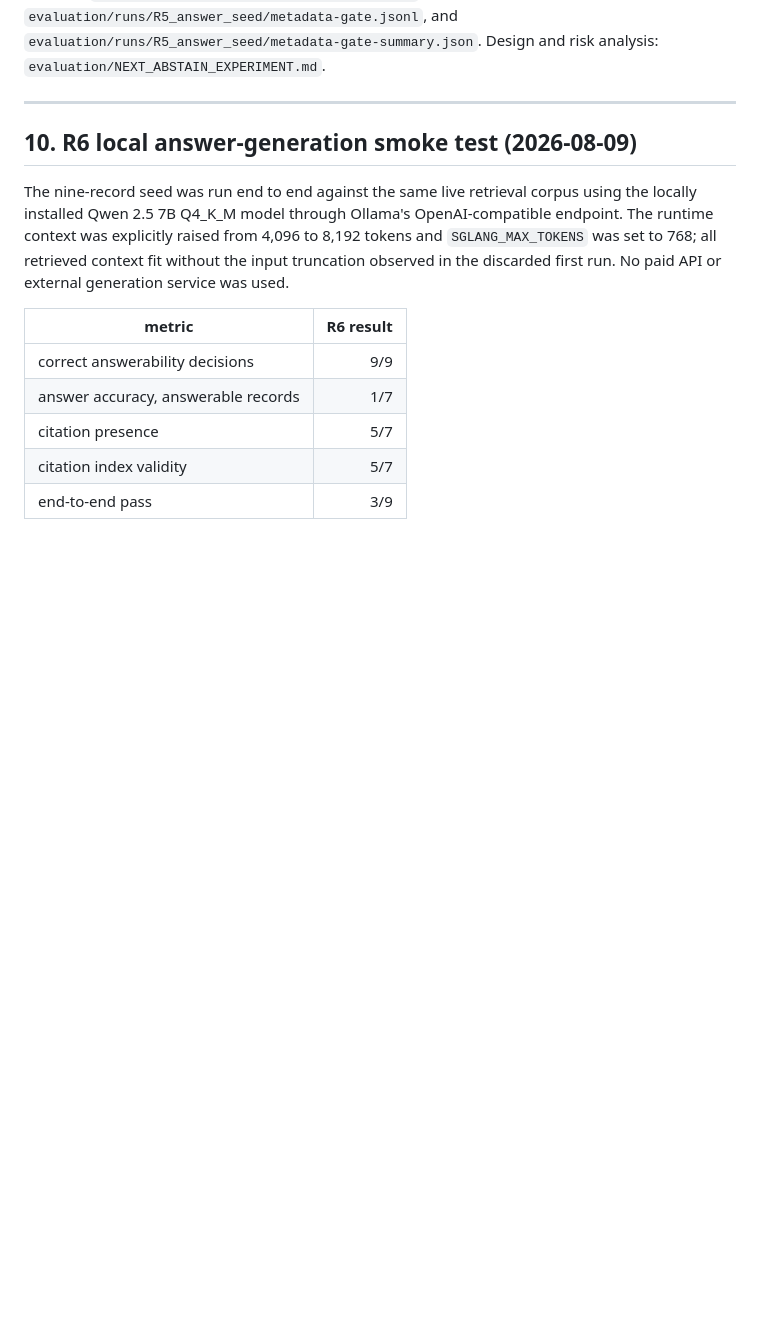
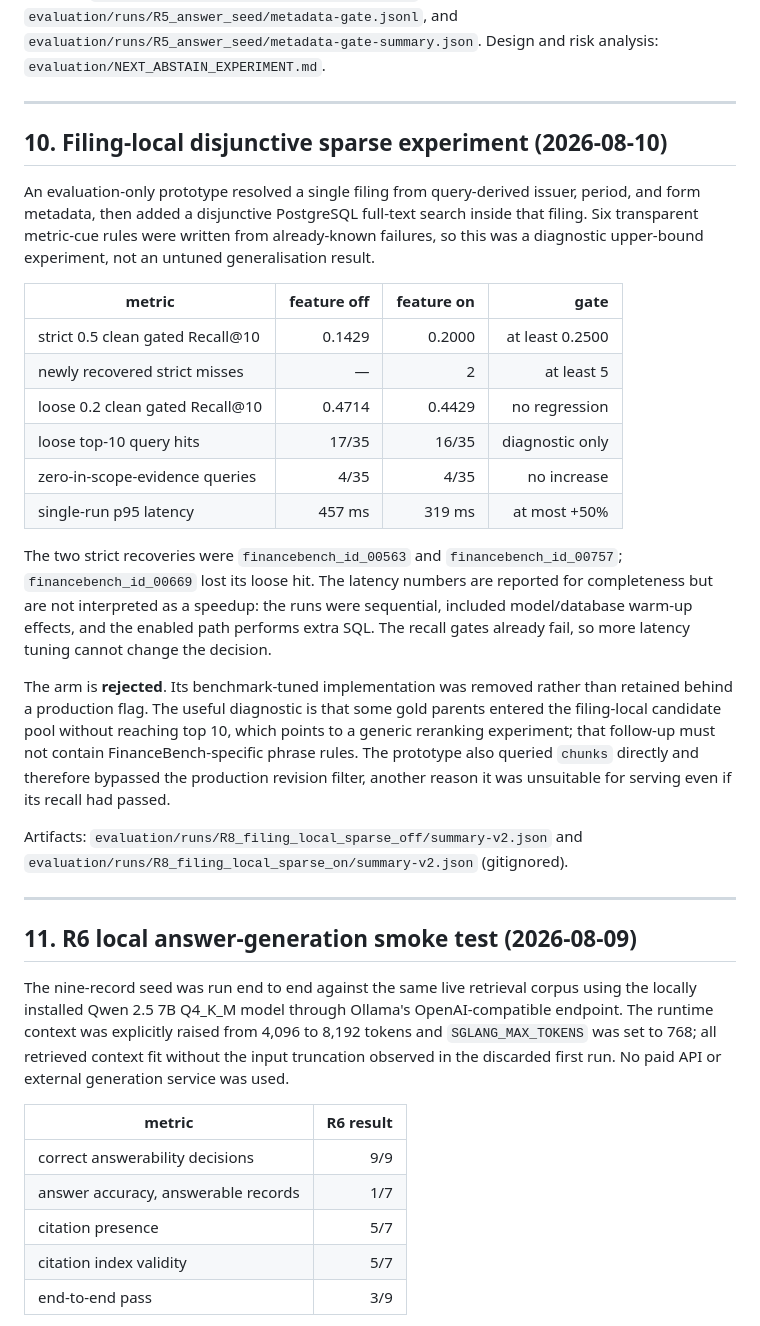
Before and after one commit to cassieliang6709/corpcheck, a Markdown page: evaluation/RESULTS.md, the part around the change. Rendered like a GitHub page; blank space fills up the shorter version.

```diff
--- a/evaluation/RESULTS.md
+++ b/evaluation/RESULTS.md
@@ -428,7 +428,44 @@ analysis: `evaluation/NEXT_ABSTAIN_EXPERIMENT.md`.
 
 ---
 
-## 10. R6 local answer-generation smoke test (2026-08-09)
+## 10. Filing-local disjunctive sparse experiment (2026-08-10)
+
+An evaluation-only prototype resolved a single filing from query-derived
+issuer, period, and form metadata, then added a disjunctive PostgreSQL full-text
+search inside that filing. Six transparent metric-cue rules were written from
+already-known failures, so this was a diagnostic upper-bound experiment, not an
+untuned generalisation result.
+
+| metric | feature off | feature on | gate |
+| --- | ---: | ---: | ---: |
+| strict 0.5 clean gated Recall@10 | 0.1429 | 0.2000 | at least 0.2500 |
+| newly recovered strict misses | — | 2 | at least 5 |
+| loose 0.2 clean gated Recall@10 | 0.4714 | 0.4429 | no regression |
+| loose top-10 query hits | 17/35 | 16/35 | diagnostic only |
+| zero-in-scope-evidence queries | 4/35 | 4/35 | no increase |
+| single-run p95 latency | 457 ms | 319 ms | at most +50% |
+
+The two strict recoveries were `financebench_id_00563` and
+`financebench_id_00757`; `financebench_id_00669` lost its loose hit. The latency
+numbers are reported for completeness but are not interpreted as a speedup:
+the runs were sequential, included model/database warm-up effects, and the
+enabled path performs extra SQL. The recall gates already fail, so more latency
+tuning cannot change the decision.
+
+The arm is **rejected**. Its benchmark-tuned implementation was removed rather
+than retained behind a production flag. The useful diagnostic is that some gold
+parents entered the filing-local candidate pool without reaching top 10, which
+points to a generic reranking experiment; that follow-up must not contain
+FinanceBench-specific phrase rules. The prototype also queried `chunks`
+directly and therefore bypassed the production revision filter, another reason
+it was unsuitable for serving even if its recall had passed.
+
+Artifacts: `evaluation/runs/R8_filing_local_sparse_off/summary-v2.json` and
+`evaluation/runs/R8_filing_local_sparse_on/summary-v2.json` (gitignored).
+
+---
+
+## 11. R6 local answer-generation smoke test (2026-08-09)
 
 The nine-record seed was run end to end against the same live retrieval corpus
 using the locally installed Qwen 2.5 7B Q4_K_M model through Ollama's
```
Also changed, not shown: README.md (+20 -10 lines).
